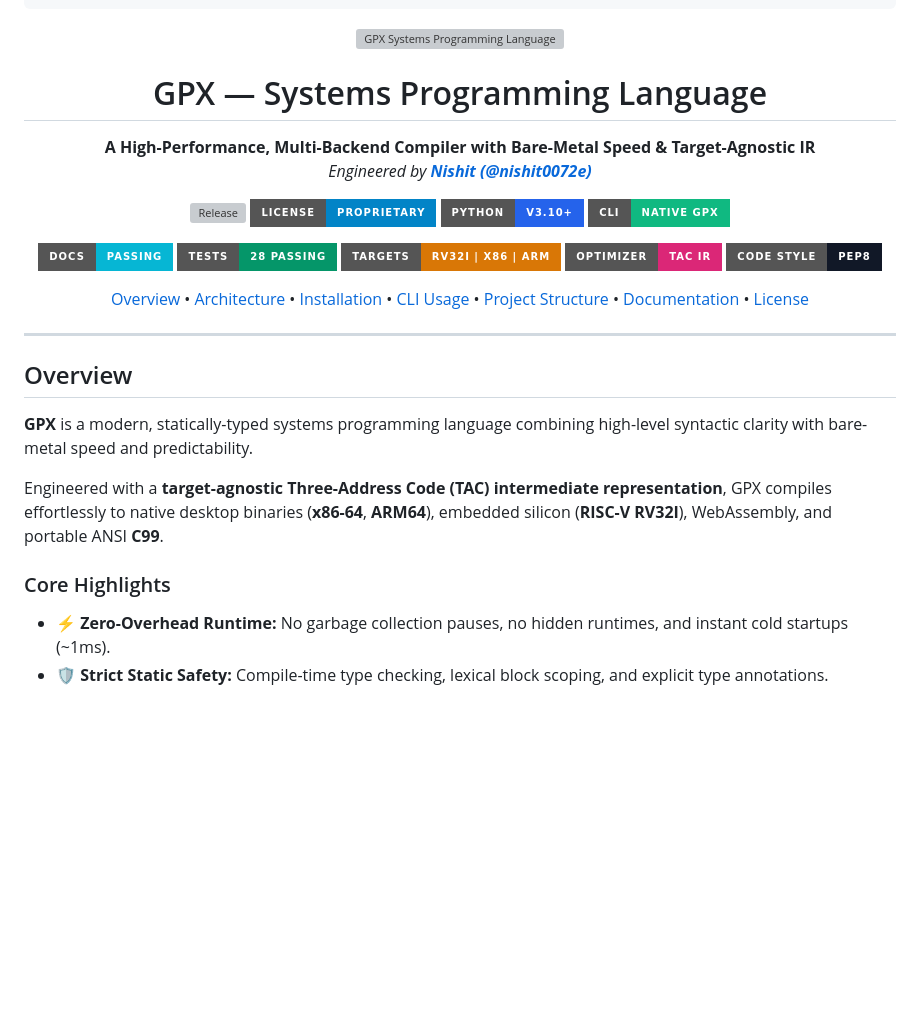
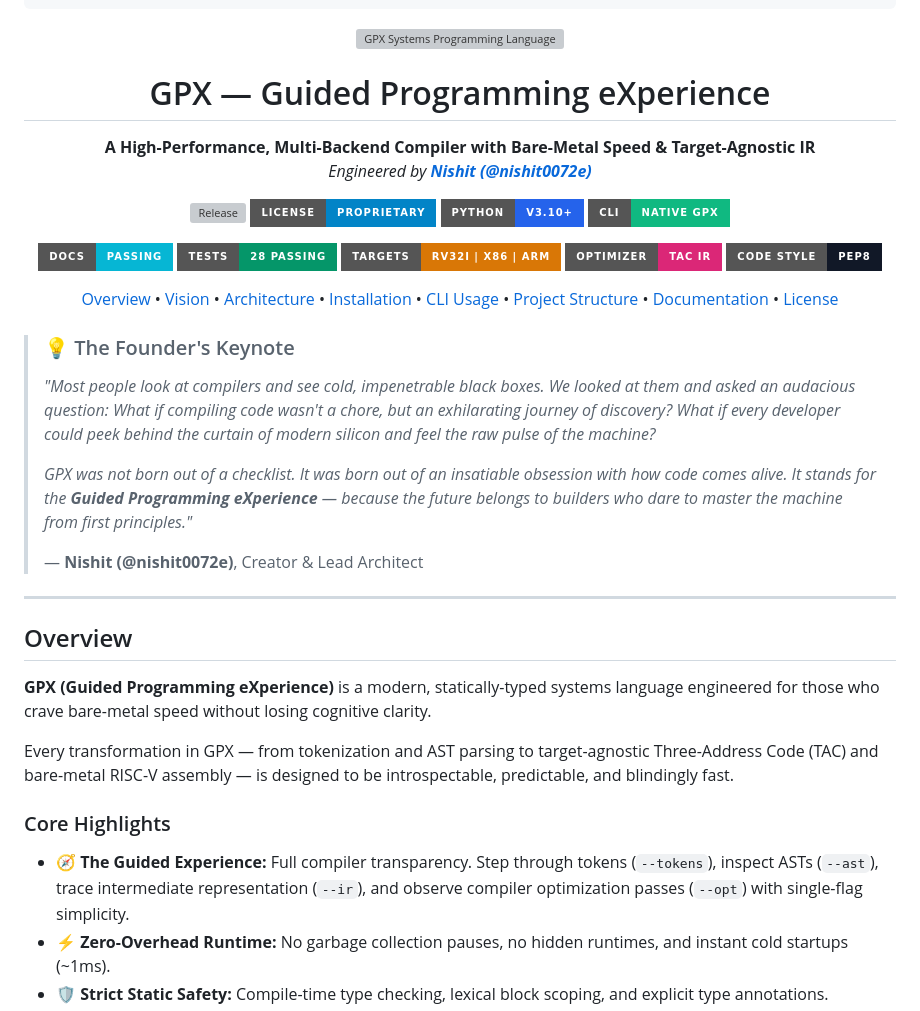
Before and after one commit to nishit0072e/gpx-lang, a Markdown page: README.md, the part around the change. GitHub-like rendering; badges without logos; blank space fills up the shorter version; grey boxes are pictures that could not be loaded.

Commit message:
docs: establish GPX as Guided Programming eXperience with founder keynote

```diff
--- a/README.md
+++ b/README.md
@@ -16,7 +16,7 @@
   <img src="assets/gpx-logo.svg" alt="GPX Systems Programming Language" width="100%">
 </p>
 
-<h1 align="center">GPX — Systems Programming Language</h1>
+<h1 align="center">GPX — Guided Programming eXperience</h1>
 
 <p align="center">
   <b>A High-Performance, Multi-Backend Compiler with Bare-Metal Speed &amp; Target-Agnostic IR</b><br>
@@ -40,6 +40,7 @@
 
 <p align="center">
   <a href="#overview">Overview</a> •
+  <a href="#the-vision">Vision</a> •
   <a href="#architecture-pipeline">Architecture</a> •
   <a href="#installation--getting-started">Installation</a> •
   <a href="#compiler-cli-usage">CLI Usage</a> •
@@ -49,15 +50,24 @@
 </p>
 
 
+<a id="the-vision"></a>
+> ### 💡 The Founder's Keynote
+> *"Most people look at compilers and see cold, impenetrable black boxes. We looked at them and asked an audacious question: What if compiling code wasn't a chore, but an exhilarating journey of discovery? What if every developer could peek behind the curtain of modern silicon and feel the raw pulse of the machine?*
+>
+> *GPX was not born out of a checklist. It was born out of an insatiable obsession with how code comes alive. It stands for the **Guided Programming eXperience** — because the future belongs to builders who dare to master the machine from first principles."*
+>
+> — **Nishit (@nishit0072e)**, Creator & Lead Architect
+
 ---
 
 ## Overview
 
-**GPX** is a modern, statically-typed systems programming language combining high-level syntactic clarity with bare-metal speed and predictability.
+**GPX (Guided Programming eXperience)** is a modern, statically-typed systems language engineered for those who crave bare-metal speed without losing cognitive clarity.
 
-Engineered with a **target-agnostic Three-Address Code (TAC) intermediate representation**, GPX compiles effortlessly to native desktop binaries (**x86-64**, **ARM64**), embedded silicon (**RISC-V RV32I**), WebAssembly, and portable ANSI **C99**.
+Every transformation in GPX — from tokenization and AST parsing to target-agnostic Three-Address Code (TAC) and bare-metal RISC-V assembly — is designed to be introspectable, predictable, and blindingly fast.
 
 ### Core Highlights
+* 🧭 **The Guided Experience:** Full compiler transparency. Step through tokens (`--tokens`), inspect ASTs (`--ast`), trace intermediate representation (`--ir`), and observe compiler optimization passes (`--opt`) with single-flag simplicity.
 * ⚡ **Zero-Overhead Runtime:** No garbage collection pauses, no hidden runtimes, and instant cold startups (~1ms).
 * 🛡️ **Strict Static Safety:** Compile-time type checking, lexical block scoping, and explicit type annotations.
 * 🧠 **Middle-End Optimization Engine:** Constant folding, algebraic simplification identities ($x \times 0 \rightarrow 0, x + 0 \rightarrow x$), and dead-code elimination (DCE).
```
Also changed, not shown: docs/language-spec.md (+2 -1 lines).
